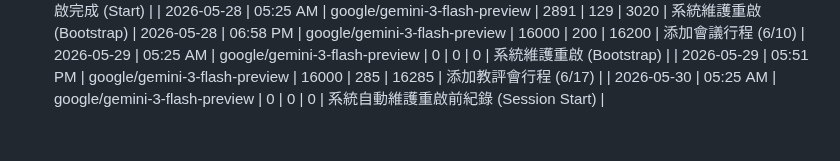
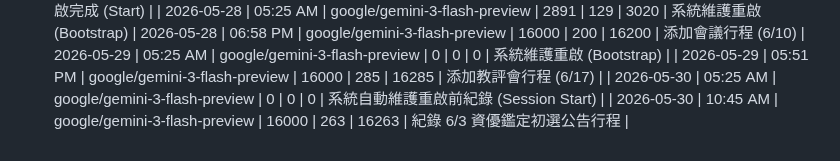
Before and after one commit to tjjh105-sudo/rino-token-dashboard, a Markdown page: token_usage_log.md, the part around the change. GitHub-like rendering.

Commit message:
log: pre-rebase sync

```diff
--- a/token_usage_log.md
+++ b/token_usage_log.md
@@ -418,3 +418,4 @@
 | 2026-05-29 | 05:25 AM | google/gemini-3-flash-preview | 0 | 0 | 0 | 系統維護重啟 (Bootstrap) |
 | 2026-05-29 | 05:51 PM | google/gemini-3-flash-preview | 16000 | 285 | 16285 | 添加教評會行程 (6/17) |
 | 2026-05-30 | 05:25 AM | google/gemini-3-flash-preview | 0 | 0 | 0 | 系統自動維護重啟前紀錄 (Session Start) |
+| 2026-05-30 | 10:45 AM | google/gemini-3-flash-preview | 16000 | 263 | 16263 | 紀錄 6/3 資優鑑定初選公告行程 |
```
